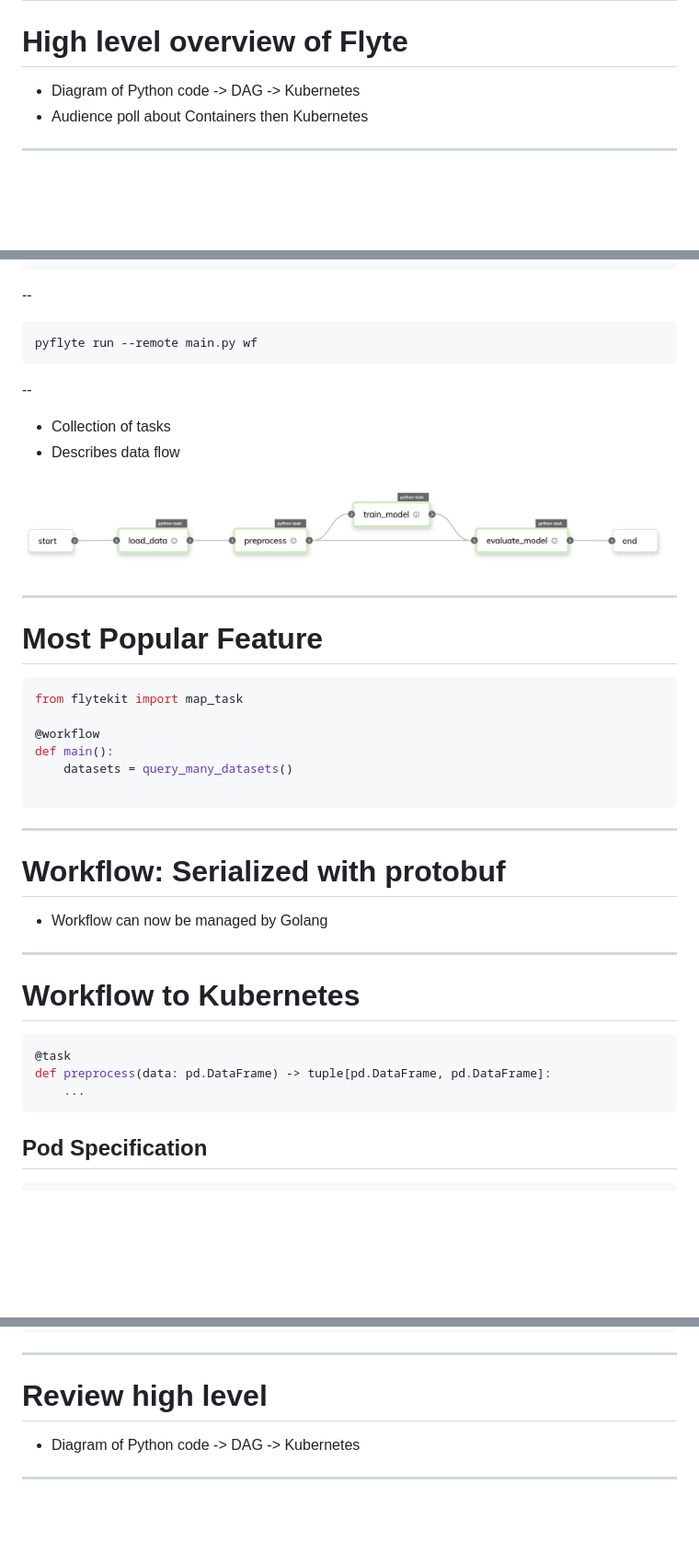
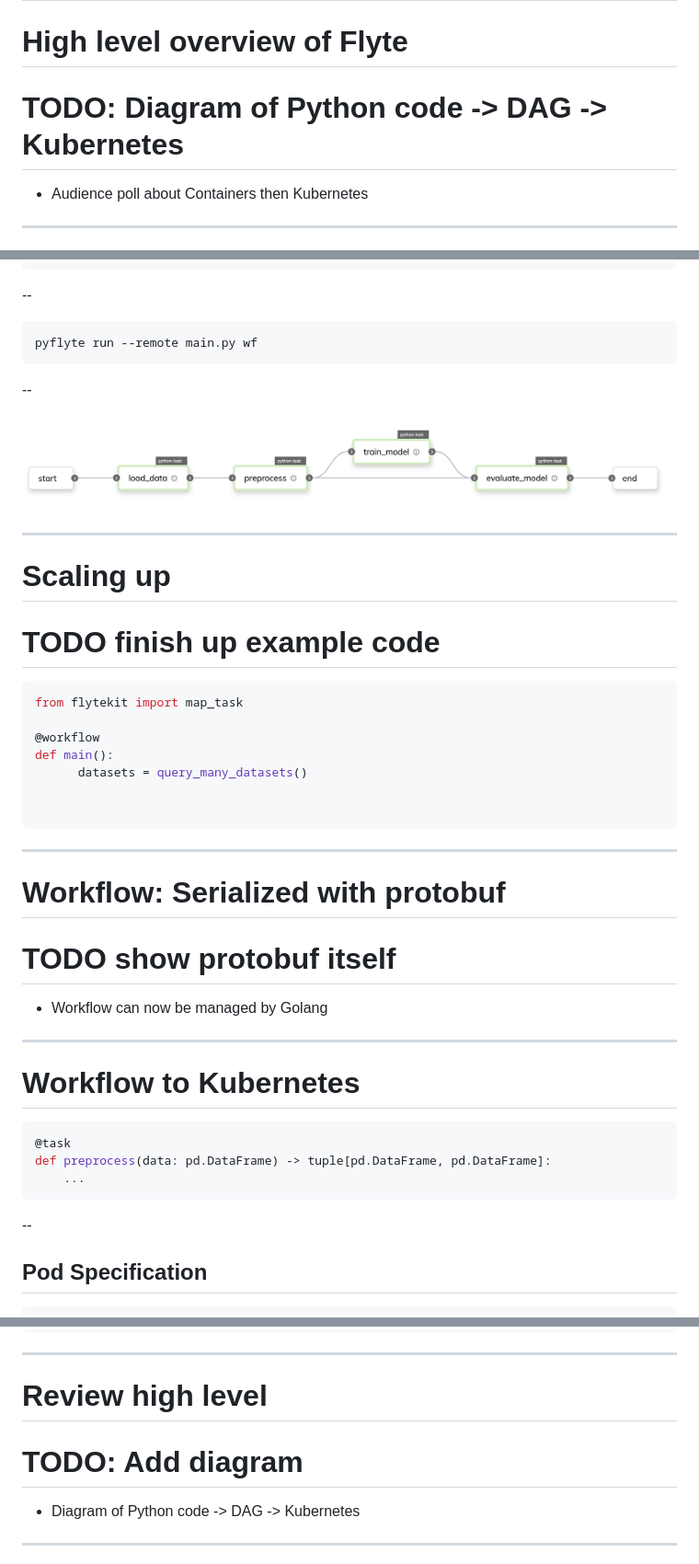
Before and after one commit to thomasjpfan/scipy-2025-flytekit, a Markdown page: slides.md, 3 parts joined by grey strips. Shown: that part at 92% size. Drawn GitHub-style; blank space fills up the shorter version.

````diff
--- a/slides.md
+++ b/slides.md
@@ -82,7 +82,7 @@ class: title-slide
 
 # High level overview of Flyte
 
-- Diagram of Python code -> DAG -> Kubernetes
+# TODO: Diagram of Python code -> DAG -> Kubernetes
 - Audience poll about Containers then Kubernetes
 
 ---
@@ -116,27 +116,29 @@ pyflyte run --remote main.py wf
 
 --
 
-- Collection of tasks
-- Describes data flow
-
 ![](images/workflow.jpg)
 
 ---
 
-# Most Popular Feature
+# Scaling up
+
+# TODO finish up example code
 
 ```python
 from flytekit import map_task
 
 @workflow
 def main():
-	datasets = query_many_datasets()
+	  datasets = query_many_datasets()
+
 
 ```
 
 ---
 
 # Workflow: Serialized with protobuf
+
+# TODO show protobuf itself
 
 - Workflow can now be managed by Golang
 
@@ -149,6 +151,8 @@ def main():
 def preprocess(data: pd.DataFrame) -> tuple[pd.DataFrame, pd.DataFrame]:
 	...
 ```
+
+--
 
 ## Pod Specification
 
@@ -165,6 +169,8 @@ Containers:
 ---
 
 # Review high level
+
+# TODO: Add diagram
 - Diagram of Python code -> DAG -> Kubernetes
 
 ---
````
Also changed, not shown: other parts of slides.md (+6 -1 lines).
